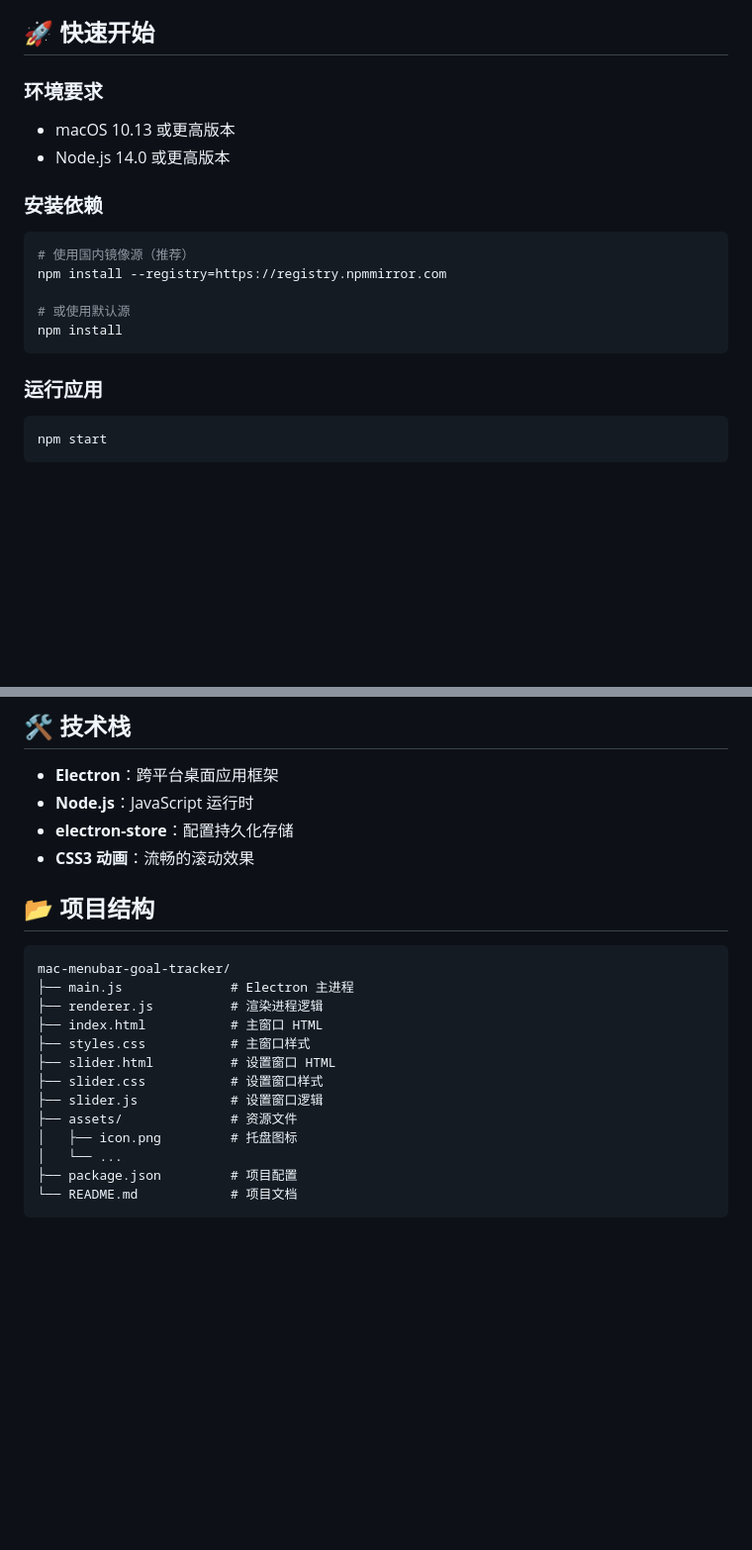
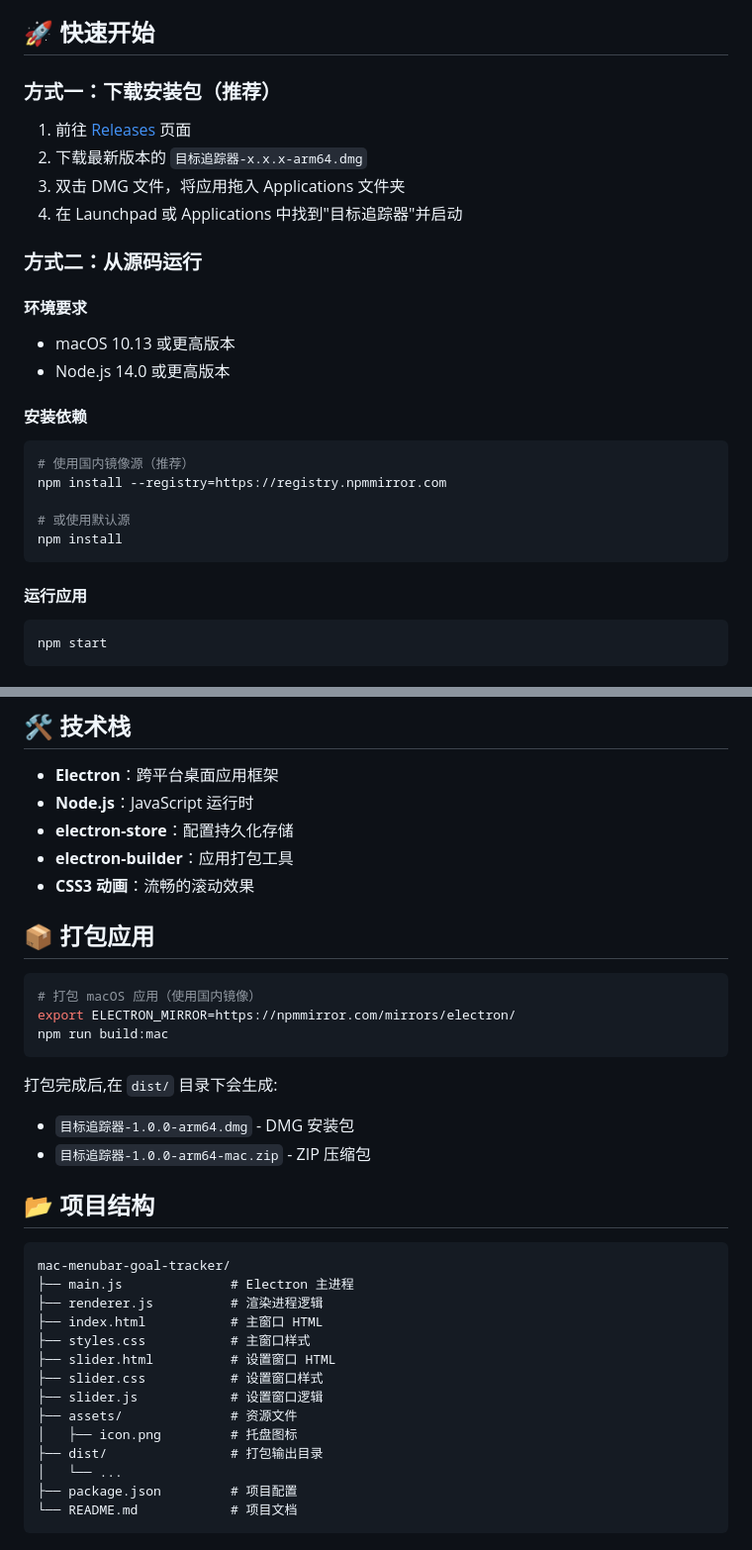
Before and after one commit to davidwuwu001/mac-menubar-goal-tracker, a Markdown page: README.md, 2 parts joined by grey strips. Shown at 99% size. GitHub-like rendering; blank space fills up the shorter version.

Commit message:
更新 README: 添加安装包下载和打包说明

````diff
--- a/README.md
+++ b/README.md
@@ -32,11 +32,20 @@
 
 ## 🚀 快速开始
 
-### 环境要求
+### 方式一：下载安装包（推荐）
+
+1. 前往 [Releases](https://github.com/davidwuwu001/mac-menubar-goal-tracker/releases) 页面
+2. 下载最新版本的 `目标追踪器-x.x.x-arm64.dmg`
+3. 双击 DMG 文件，将应用拖入 Applications 文件夹
+4. 在 Launchpad 或 Applications 中找到"目标追踪器"并启动
+
+### 方式二：从源码运行
+
+#### 环境要求
 - macOS 10.13 或更高版本
 - Node.js 14.0 或更高版本
 
-### 安装依赖
+#### 安装依赖
 
 ```bash
 # 使用国内镜像源（推荐）
@@ -46,7 +55,7 @@ npm install --registry=https://registry.npmmirror.com
 npm install
 ```
 
-### 运行应用
+#### 运行应用
 
 ```bash
 npm start
@@ -119,7 +128,20 @@ npm run build
 - **Electron**：跨平台桌面应用框架
 - **Node.js**：JavaScript 运行时
 - **electron-store**：配置持久化存储
+- **electron-builder**：应用打包工具
 - **CSS3 动画**：流畅的滚动效果
+
+## 📦 打包应用
+
+```bash
+# 打包 macOS 应用（使用国内镜像）
+export ELECTRON_MIRROR=https://npmmirror.com/mirrors/electron/
+npm run build:mac
+```
+
+打包完成后,在 `dist/` 目录下会生成:
+- `目标追踪器-1.0.0-arm64.dmg` - DMG 安装包
+- `目标追踪器-1.0.0-arm64-mac.zip` - ZIP 压缩包
 
 ## 📂 项目结构
 
@@ -134,6 +156,7 @@ mac-menubar-goal-tracker/
 ├── slider.js            # 设置窗口逻辑
 ├── assets/              # 资源文件
 │   ├── icon.png         # 托盘图标
+├── dist/                # 打包输出目录
 │   └── ...
 ├── package.json         # 项目配置
 └── README.md            # 项目文档
````
